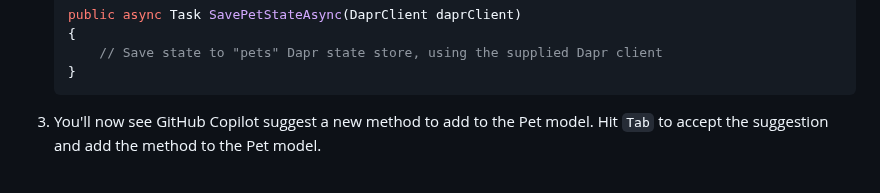
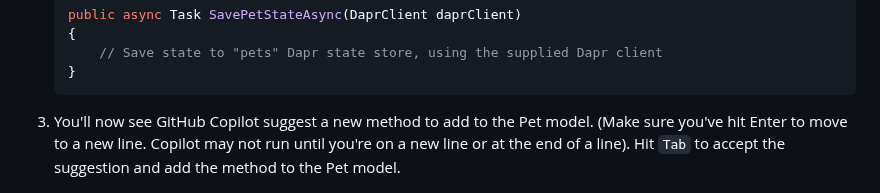
Before and after one commit to gh-productivity-workshops/PetSpotR, a Markdown page: docs/3-dapr.md, the part around the change. GitHub-like rendering.

Commit message:
Update 3-dapr.md
Add note on copilot

````diff
--- a/docs/3-dapr.md
+++ b/docs/3-dapr.md
@@ -31,7 +31,7 @@ Your next task is to use GitHub Copilot to add Dapr to the PetSpotR application.
     ```
 
 
-3. You'll now see GitHub Copilot suggest a new method to add to the Pet model. Hit `Tab` to accept the suggestion and add the method to the Pet model.
+3. You'll now see GitHub Copilot suggest a new method to add to the Pet model. (Make sure you've hit Enter to move to a new line. Copilot may not run until you're on a new line or at the end of a line). Hit `Tab` to accept the suggestion and add the method to the Pet model.
 
     ![GhostText](./images/GhostText.png)
 
````
